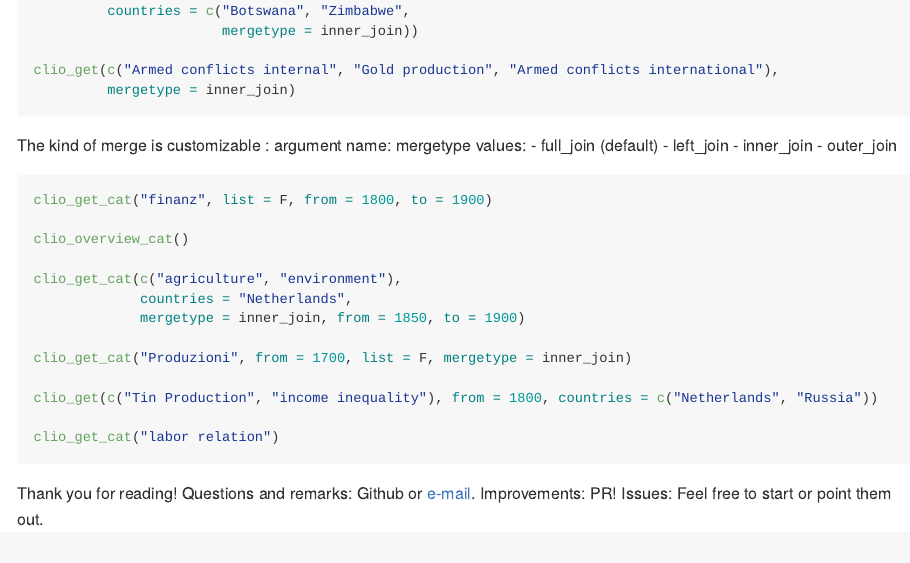
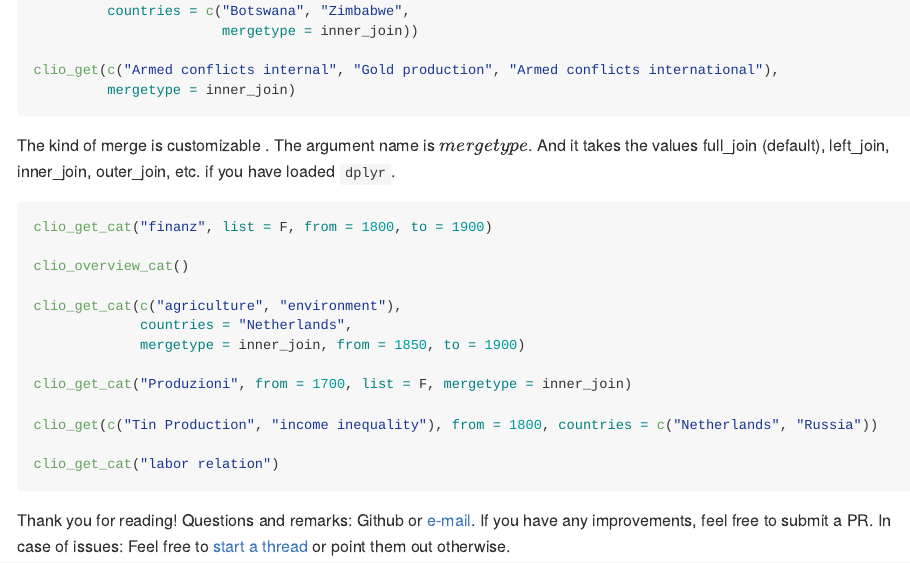
Before and after one commit to basm92/Clio, an R Markdown document (README.Rmd): the page in a window 1100 px wide, from 1800 px down. Rendered offline with R 4.5, knitr and Pandoc, with nearby package versions; the code chunks are not run, so their results and figures are left out.

Commit message:
improved readme

````diff
--- a/README.Rmd
+++ b/README.Rmd
@@ -84,13 +85,7 @@ clio_get(c("Armed conflicts internal", "Gold production", "Armed conflicts inter
          mergetype = inner_join)
 ```
 
-The kind of merge is customizable :
-  argument name: mergetype
-  values:
-  - full_join (default)
-  - left_join
-  - inner_join
-  - outer_join
+The kind of merge is customizable . The argument name is $mergetype$. And it takes the values full_join (default), left_join, inner_join, outer_join, etc. if you have loaded `dplyr`.
 
 ```{r}
 clio_get_cat("finanz", list = F, from = 1800, to = 1900)
@@ -108,4 +103,4 @@ clio_get(c("Tin Production", "income inequality"), from = 1800, countries = c("N
 clio_get_cat("labor relation")
 ```
 
-Thank you for reading! Questions and remarks: Github or [e-mail](mailto:a.h.machielsen@uu.nl). Improvements: PR! Issues: Feel free to start or point them out.
+Thank you for reading! Questions and remarks: Github or [e-mail](mailto:a.h.machielsen@uu.nl). If you have any improvements, feel free to submit a PR. In case of issues: Feel free to [start a thread](https://github.com/basm92/Clio/issues) or point them out otherwise.
````
Also changed, not shown: README.md, README.Rmd (3 more changed lines).
